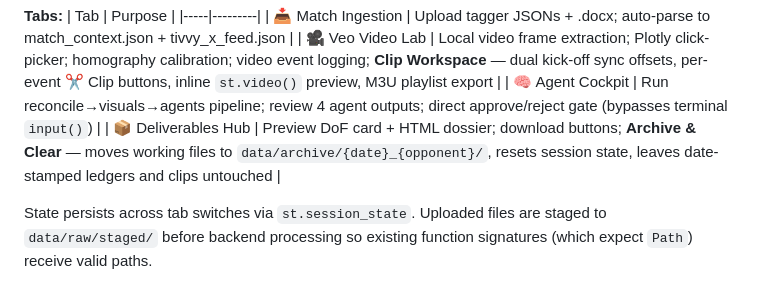
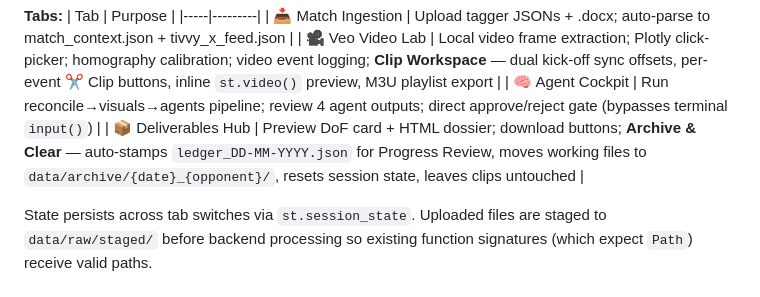
Before and after one commit to rossco4789-glitch/pitchpulse, a Markdown page: PROJECT_INDEX.md, the part around the change. GitHub-like rendering.

Commit message:
PROJECT_INDEX: update Archive & Clear entry with auto-stamp detail
Co-Authored-By: Claude Sonnet 4.6 <noreply@anthropic.com>

```diff
--- a/PROJECT_INDEX.md
+++ b/PROJECT_INDEX.md
@@ -64,7 +64,7 @@ Opens at `http://localhost:8501`. Local only — no cloud, no external traffic.
 | 📥 Match Ingestion | Upload tagger JSONs + .docx; auto-parse to match_context.json + tivvy_x_feed.json |
 | 🎥 Veo Video Lab | Local video frame extraction; Plotly click-picker; homography calibration; video event logging; **Clip Workspace** — dual kick-off sync offsets, per-event ✂ Clip buttons, inline `st.video()` preview, M3U playlist export |
 | 🧠 Agent Cockpit | Run reconcile→visuals→agents pipeline; review 4 agent outputs; direct approve/reject gate (bypasses terminal `input()`) |
-| 📦 Deliverables Hub | Preview DoF card + HTML dossier; download buttons; **Archive & Clear** — moves working files to `data/archive/{date}_{opponent}/`, resets session state, leaves date-stamped ledgers and clips untouched |
+| 📦 Deliverables Hub | Preview DoF card + HTML dossier; download buttons; **Archive & Clear** — auto-stamps `ledger_DD-MM-YYYY.json` for Progress Review, moves working files to `data/archive/{date}_{opponent}/`, resets session state, leaves clips untouched |
 
 State persists across tab switches via `st.session_state`. Uploaded files are staged to `data/raw/staged/` before backend processing so existing function signatures (which expect `Path`) receive valid paths.
 
```
